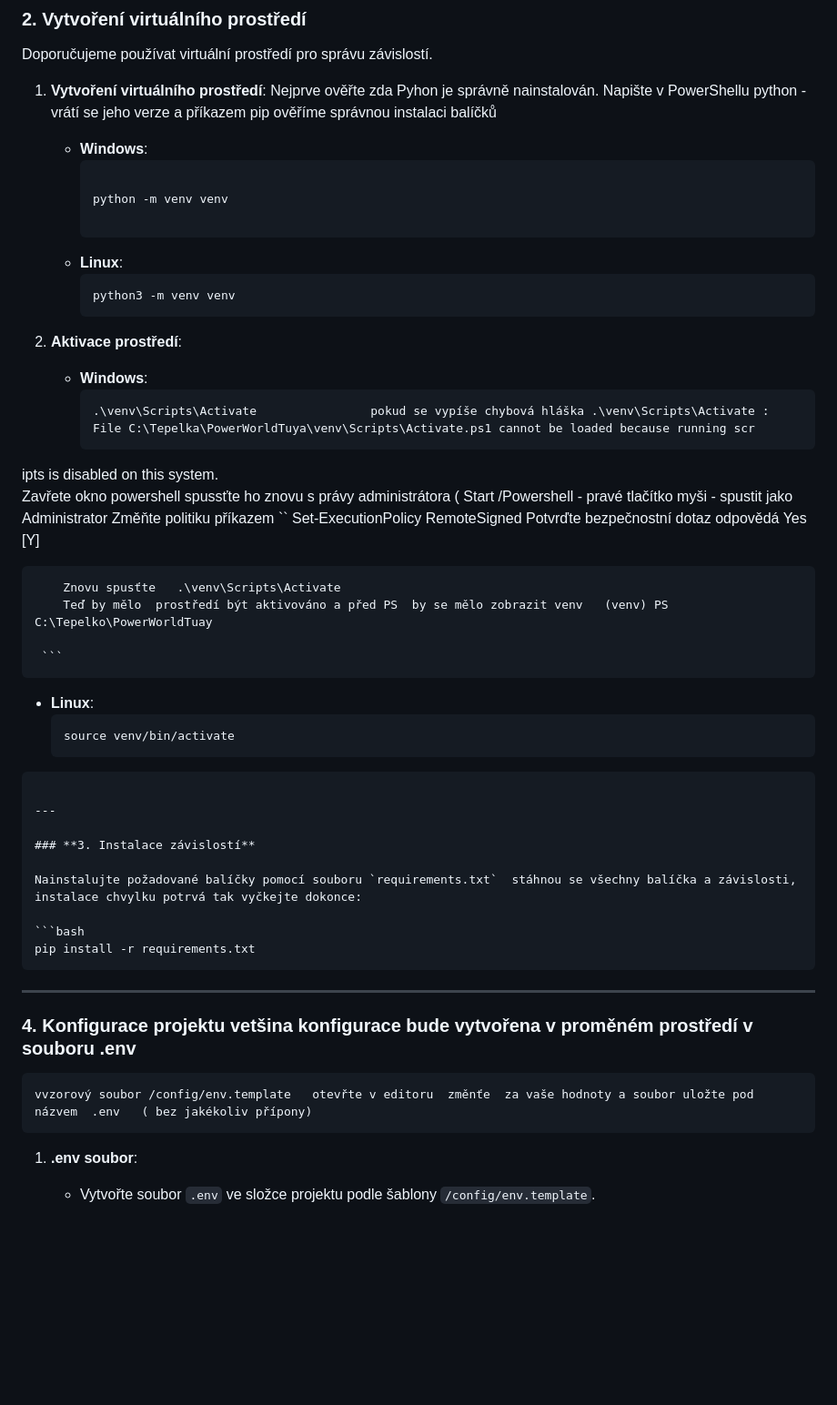
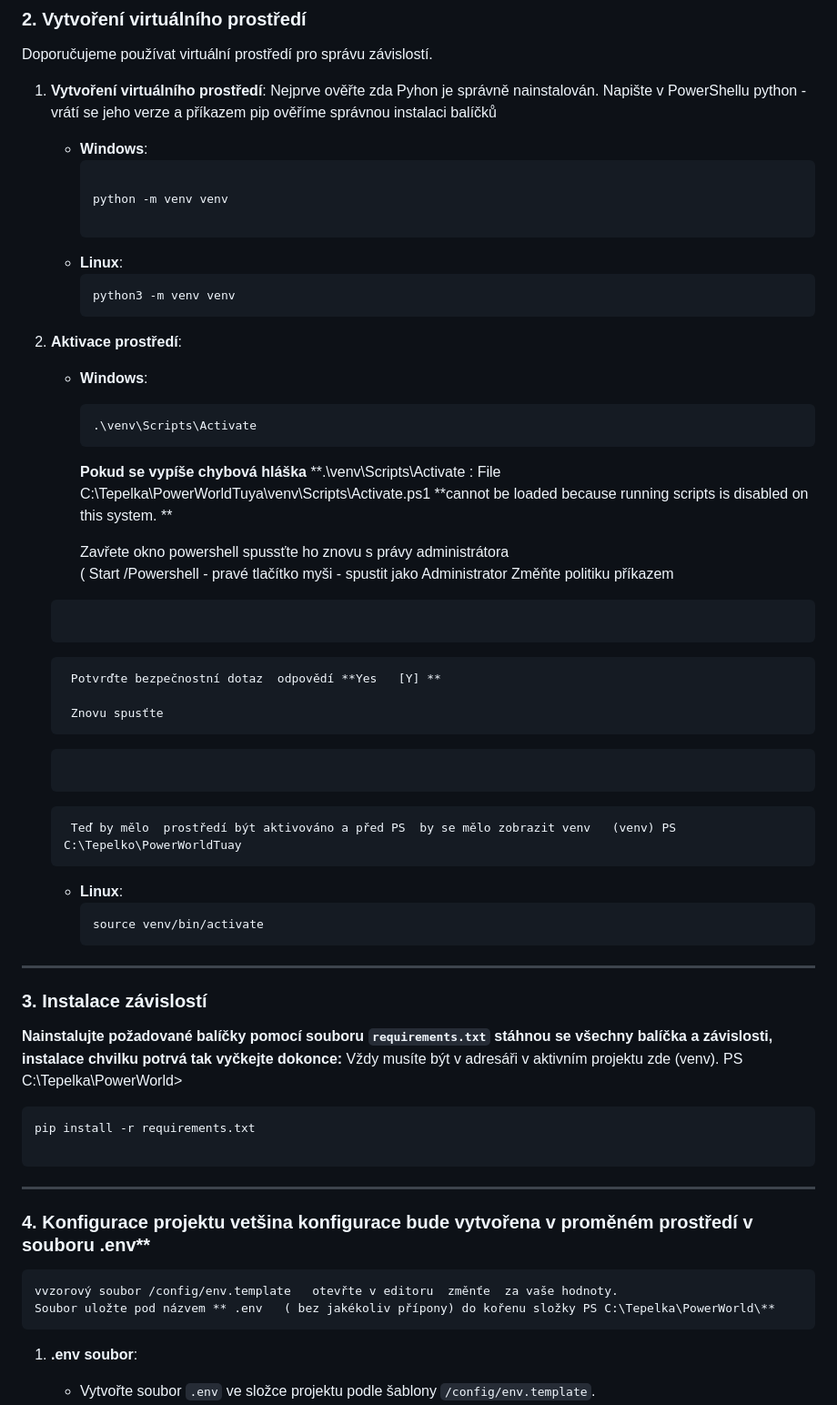
Before and after one commit to Martinsys01/PowerWorldTuya, a Markdown page: readme.md, the part around one of its changes. Shown at 91% size. Drawn GitHub-style; blank space fills up the shorter version.

````diff
--- a/readme.md
+++ b/readme.md
@@ -97,7 +97,8 @@ Před instalací se ujistěte, že máte nainstalováno:
 
 Doporučujeme používat virtuální prostředí pro správu závislostí.
 
-1. **Vytvoření virtuálního prostředí**:  Nejprve ověřte zda Pyhon je správně  nainstalován. Napište v PowerShellu  python - vrátí se jeho verze  a příkazem  pip  ověříme správnou instalaci balíčků
+1. **Vytvoření virtuálního prostředí**:  Nejprve ověřte zda Pyhon je správně  nainstalován. Napište v PowerShellu
+ python - vrátí se jeho verze  a příkazem  pip  ověříme správnou instalaci balíčků
    - **Windows**:
      ```powershell¨  (PS C:\Tepelka\PowerWorldTuya>)
 
@@ -112,37 +113,52 @@ Doporučujeme používat virtuální prostředí pro správu závislostí.
 2. **Aktivace prostředí**:
    - **Windows**:
      ```powershell
-     .\venv\Scripts\Activate				pokud se vypíše chybová hláška .\venv\Scripts\Activate : File C:\Tepelka\PowerWorldTuya\venv\Scripts\Activate.ps1 cannot be loaded because running scr
-ipts is disabled on this system.
-		Zavřete okno powershell  spussťte ho znovu s právy administrátora  ( Start /Powershell - pravé tlačítko myši  - spustit jako Administrator
-		Změňte politiku     příkazem  `` Set-ExecutionPolicy RemoteSigned
-		Potvrďte bezpečnostní dotaz  odpovědá Yes   [Y]
+     .\venv\Scripts\Activate
+	 ```
 
-		Znovu spusťte   .\venv\Scripts\Activate
+	 **Pokud se vypíše chybová hláška**
+	 **.\venv\Scripts\Activate : File C:\Tepelka\PowerWorldTuya\venv\Scripts\Activate.ps1
+	 **cannot be loaded because running scripts is disabled on this system. **
+
+		Zavřete okno powershell  spussťte ho znovu s právy administrátora
+		( Start /Powershell - pravé tlačítko myši  - spustit jako Administrator
+		Změňte politiku     příkazem
+	``` Set-ExecutionPolicy RemoteSigned
+
+	```
+		Potvrďte bezpečnostní dotaz  odpovědí **Yes   [Y] **
+
+		Znovu spusťte
+	```	.\venv\Scripts\Activate
+
+	```
 		Teď by mělo  prostředí být aktivováno a před PS  by se mělo zobrazit venv   (venv) PS C:\Tepelko\PowerWorldTuay
 
-     ```
+
    - **Linux**:
      ```bash
      source venv/bin/activate
      ```
 
- ```
+
 
 ---
 
 ### **3. Instalace závislostí**
 
-Nainstalujte požadované balíčky pomocí souboru `requirements.txt`  stáhnou se všechny balíčka a závislosti, instalace chvylku potrvá tak vyčkejte dokonce:
+**Nainstalujte požadované balíčky pomocí souboru `requirements.txt`  stáhnou se všechny balíčka a závislosti, instalace chvilku potrvá tak vyčkejte dokonce:**
+		Vždy musíte být  v  adresáři v aktivním projektu  zde   (venv).  PS C:\Tepelka\PowerWorld\>
 
 ```bash
 pip install -r requirements.txt
+
 ```
 
 ---
 
-### **4. Konfigurace projektu** vetšina konfigurace bude vytvořena v proměném prostředí v souboru .env
-	vvzorový soubor /config/env.template   otevřte v editoru  změnťe  za vaše hodnoty a soubor uložte pod názvem  .env   ( bez jakékoliv přípony)
+### **4. Konfigurace projektu** vetšina konfigurace bude vytvořena v proměném prostředí v souboru .env**
+	vvzorový soubor /config/env.template   otevřte v editoru  změnťe  za vaše hodnoty.
+	Soubor uložte pod názvem ** .env   ( bez jakékoliv přípony) do kořenu složky PS C:\Tepelka\PowerWorld\**
 
 
 1. **.env soubor**:
````
Also changed, not shown: other parts of readme.md (+66 -35 lines), Promeneprostredi.md (added, +110 -0 lines).
